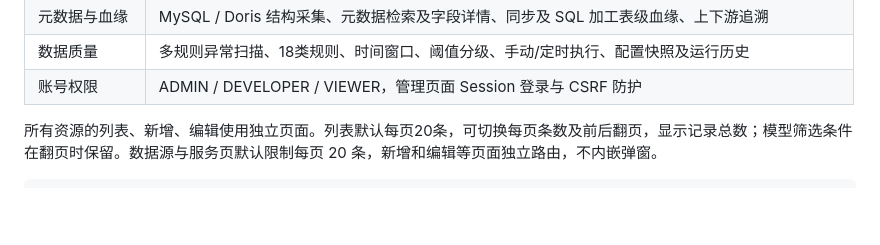
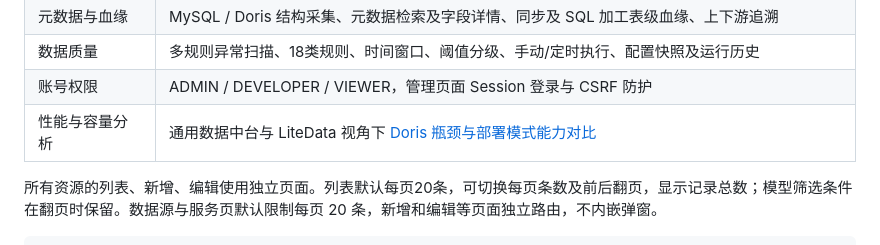
Before and after one commit to tan-wen/litedata, a Markdown page: README.md, the part around the change. GitHub-like rendering; blank space fills up the shorter version.

```diff
--- a/README.md
+++ b/README.md
@@ -22,6 +22,7 @@ LiteData 是一个部署简单、易上手的数据中台，围绕 MySQL 每小
 | 元数据与血缘 | MySQL / Doris 结构采集、元数据检索及字段详情、同步及 SQL 加工表级血缘、上下游追溯 |
 | 数据质量 | 多规则异常扫描、18类规则、时间窗口、阈值分级、手动/定时执行、配置快照及运行历史 |
 | 账号权限 | ADMIN / DEVELOPER / VIEWER，管理页面 Session 登录与 CSRF 防护 |
+| 性能与容量分析 | 通用数据中台与 LiteData 视角下 [Doris 瓶颈与部署模式能力对比](docs/doris-capacity-and-bottlenecks.md) |
 
 所有资源的列表、新增、编辑使用独立页面。列表默认每页20条，可切换每页条数及前后翻页，显示记录总数；模型筛选条件在翻页时保留。数据源与服务页默认限制每页 20 条，新增和编辑等页面独立路由，不内嵌弹窗。
 
```
Also changed, not shown: docs/doris-capacity-and-bottlenecks.md (added, +117 -0 lines).
